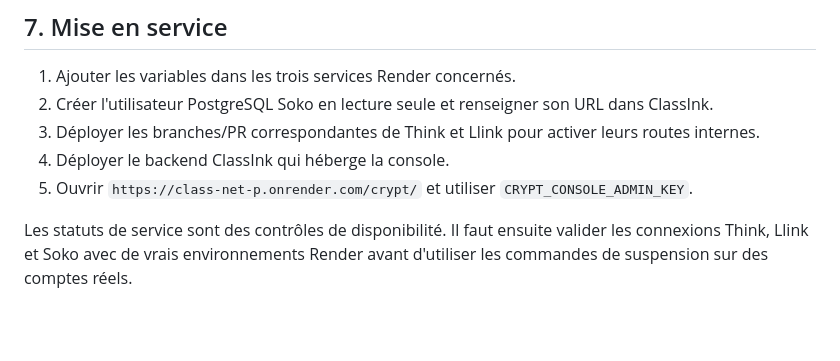
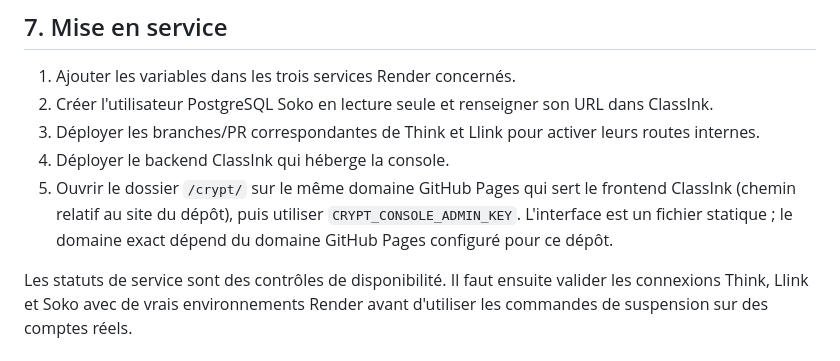
Before and after one commit to klgaby440-lang/class-net-p, a Markdown page: crypt/SETUP.md, the part around the change. Drawn GitHub-style; blank space fills up the shorter version.

Commit message:
Clarify static GitHub Pages URL for CRYPT Console

```diff
--- a/crypt/SETUP.md
+++ b/crypt/SETUP.md
@@ -88,6 +88,6 @@ La suspension Think et la désactivation Firebase Llink sont volontairement deux
 2. Créer l'utilisateur PostgreSQL Soko en lecture seule et renseigner son URL dans ClassInk.
 3. Déployer les branches/PR correspondantes de Think et Llink pour activer leurs routes internes.
 4. Déployer le backend ClassInk qui héberge la console.
-5. Ouvrir `https://class-net-p.onrender.com/crypt/` et utiliser `CRYPT_CONSOLE_ADMIN_KEY`.
+5. Ouvrir le dossier `/crypt/` sur le même domaine GitHub Pages qui sert le frontend ClassInk (chemin relatif au site du dépôt), puis utiliser `CRYPT_CONSOLE_ADMIN_KEY`. L'interface est un fichier statique ; le domaine exact dépend du domaine GitHub Pages configuré pour ce dépôt.
 
 Les statuts de service sont des contrôles de disponibilité. Il faut ensuite valider les connexions Think, Llink et Soko avec de vrais environnements Render avant d'utiliser les commandes de suspension sur des comptes réels.
```
